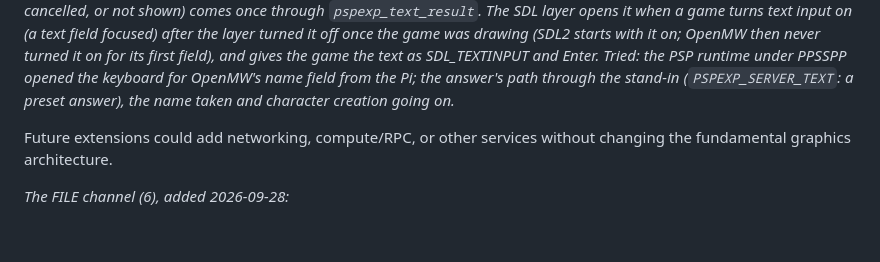
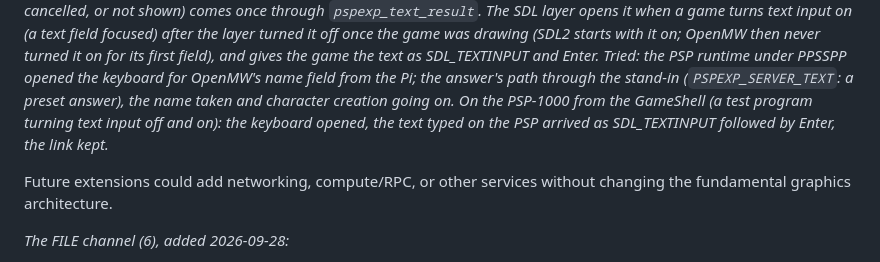
Before and after one commit to pleft/PSPExp, a Markdown page: docs/PSPExp_Technical_Architecture.md, the part around the change. GitHub-like rendering; blank space fills up the shorter version.

Commit message:
PSP keyboard: works on the PSP-1000 (from the GameShell, a test program asking for text): the keyboard opened, the text typed arrived as SDL_TEXTINPUT and Enter, the link kept. Docs: the architecture
Co-Authored-By: Claude Opus 5.5 <noreply@anthropic.com>
Claude-Session: https://claude.ai/code/session_016ExLH4EBwMVt1mL5cwEARW

```diff
--- a/docs/PSPExp_Technical_Architecture.md
+++ b/docs/PSPExp_Technical_Architecture.md
@@ -524,7 +524,9 @@ OpenMW then never turned it on for its first field), and gives the game the
 text as SDL_TEXTINPUT and Enter. Tried: the PSP runtime under PPSSPP opened
 the keyboard for OpenMW's name field from the Pi; the answer's path through
 the stand-in (`PSPEXP_SERVER_TEXT`: a preset answer), the name taken and
-character creation going on.*
+character creation going on. On the PSP-1000 from the GameShell (a test
+program turning text input off and on): the keyboard opened, the text
+typed on the PSP arrived as SDL_TEXTINPUT followed by Enter, the link kept.*
 
 Future extensions could add networking, compute/RPC, or other services without changing the fundamental graphics architecture.
 
```
